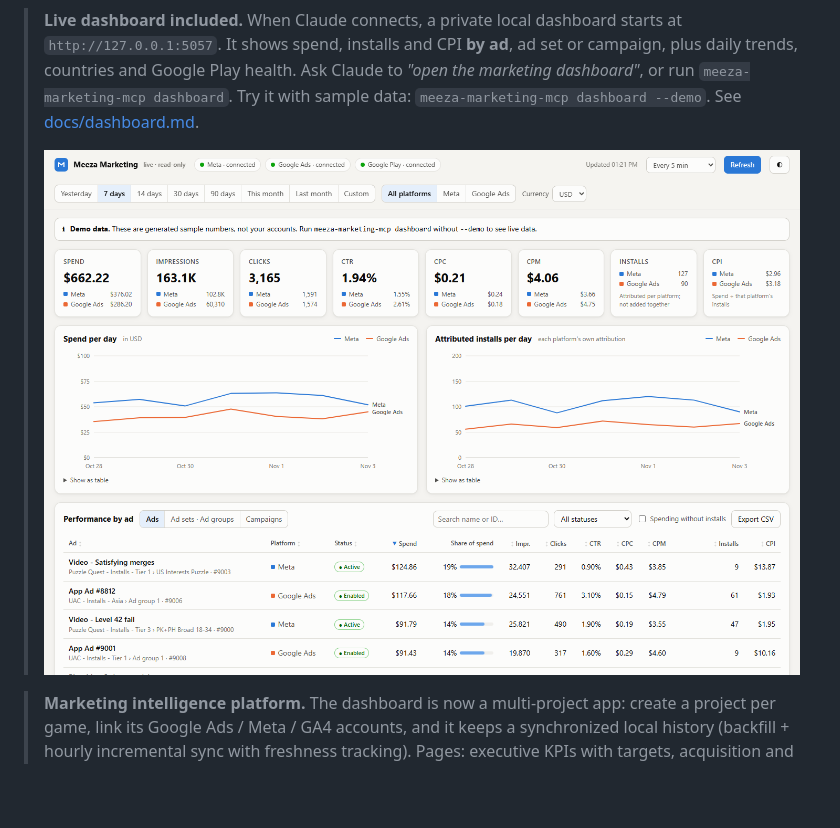
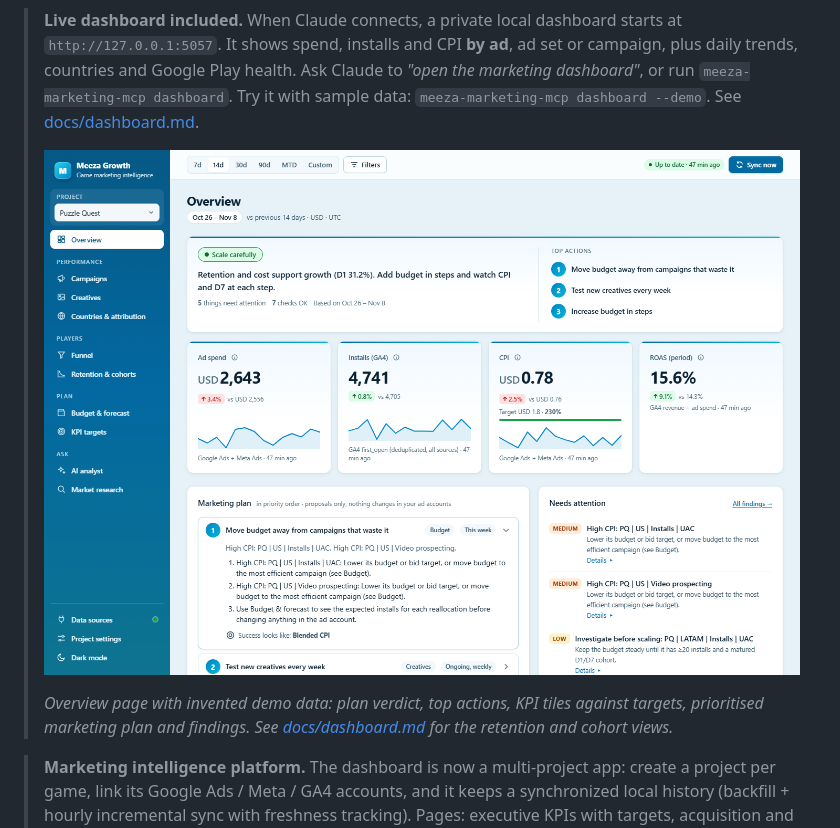
Before and after one commit to azeemullah67/meeza-marketing-mcp, a Markdown page: README.md, the part around the change. Rendered like a GitHub page; pictures changed too: docs/images/dashboard-demo.png (deleted), docs/images/dashboard-overview.png (added); blank space fills up the shorter version.

```diff
--- a/README.md
+++ b/README.md
@@ -6,7 +6,9 @@ The server isn't tied to any game, company or ad account. Each user runs it on t
 
 > **Live dashboard included.** When Claude connects, a private local dashboard starts at `http://127.0.0.1:5057`. It shows spend, installs and CPI **by ad**, ad set or campaign, plus daily trends, countries and Google Play health. Ask Claude to *"open the marketing dashboard"*, or run `meeza-marketing-mcp dashboard`. Try it with sample data: `meeza-marketing-mcp dashboard --demo`. See [docs/dashboard.md](docs/dashboard.md).
 >
-> ![Dashboard (demo data)](docs/images/dashboard-demo.png)
+> ![Overview page of the Meeza Growth dashboard, showing a synthetic demo project](docs/images/dashboard-overview.png)
+>
+> *Overview page with invented demo data: plan verdict, top actions, KPI tiles against targets, prioritised marketing plan and findings. See [docs/dashboard.md](docs/dashboard.md) for the retention and cohort views.*
 
 > **Marketing intelligence platform.** The dashboard is now a multi-project app: create a project per game, link its Google Ads / Meta / GA4 accounts, and it keeps a synchronized local history (backfill + hourly incremental sync with freshness tracking). Pages: executive KPIs with targets, acquisition and attribution reconciliation, D0–D30 cohort retention, campaigns, creative intelligence, funnel, budget forecasting, an AI analyst and cited market research. The previous dashboard remains at `/classic`. See [docs/platform.md](docs/platform.md).
 
```
Also changed, not shown: docs/dashboard.md (+9 -1 lines), docs/images/dashboard-retention.png (added).
